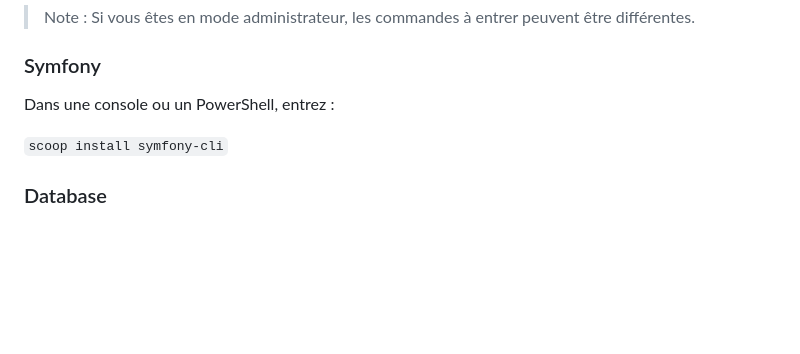
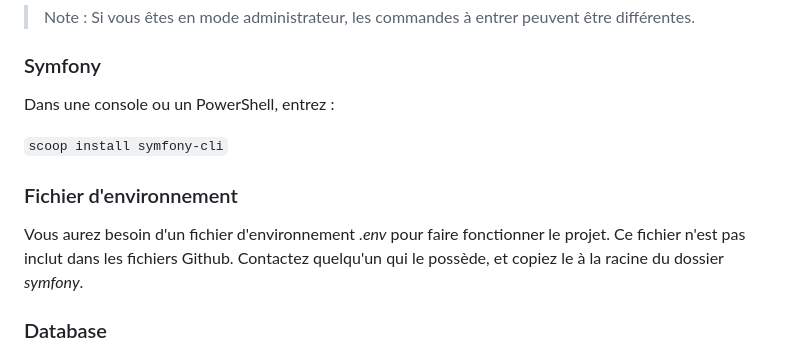
Before and after one commit to Myrrhe/aston-projet-2, a Markdown page: README.md, the part around the change. Rendered like a GitHub page; blank space fills up the shorter version.

Commit message:
feat: Added an instruction in the README.

```diff
--- a/README.md
+++ b/README.md
@@ -70,6 +70,10 @@ Dans une console ou un PowerShell, entrez :
 
 `scoop install symfony-cli`
 
+### Fichier d'environnement
+
+Vous aurez besoin d'un fichier d'environnement *.env* pour faire fonctionner le projet. Ce fichier n'est pas inclut dans les fichiers Github. Contactez quelqu'un qui le possède, et copiez le à la racine du dossier *symfony*.
+
 ### Database
 
 Allez dans le fichier de configuration de votre installation de PHP, **php.ini**, vous aurez besoin d'ajouter les lignes suivantes :
```
